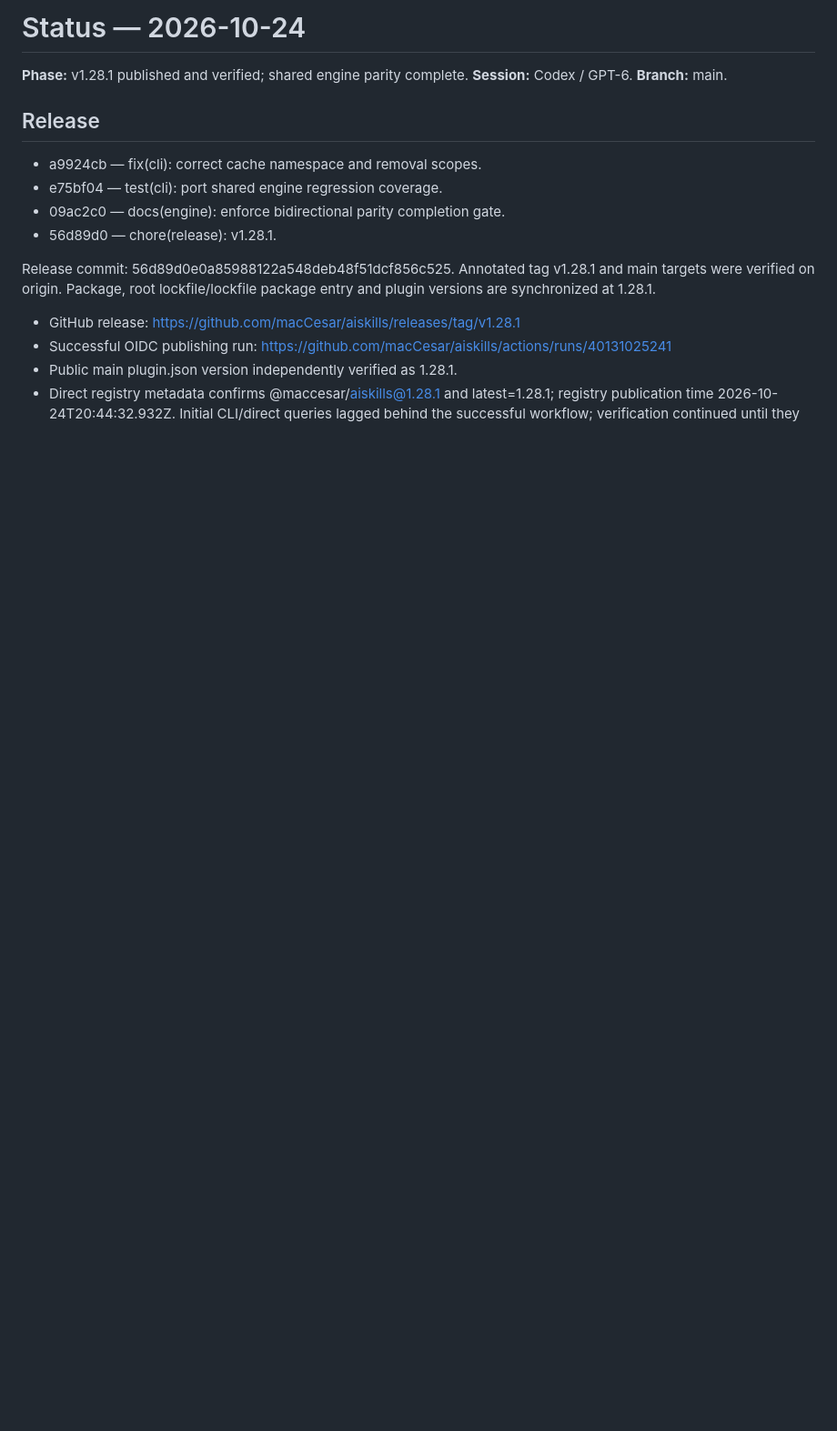
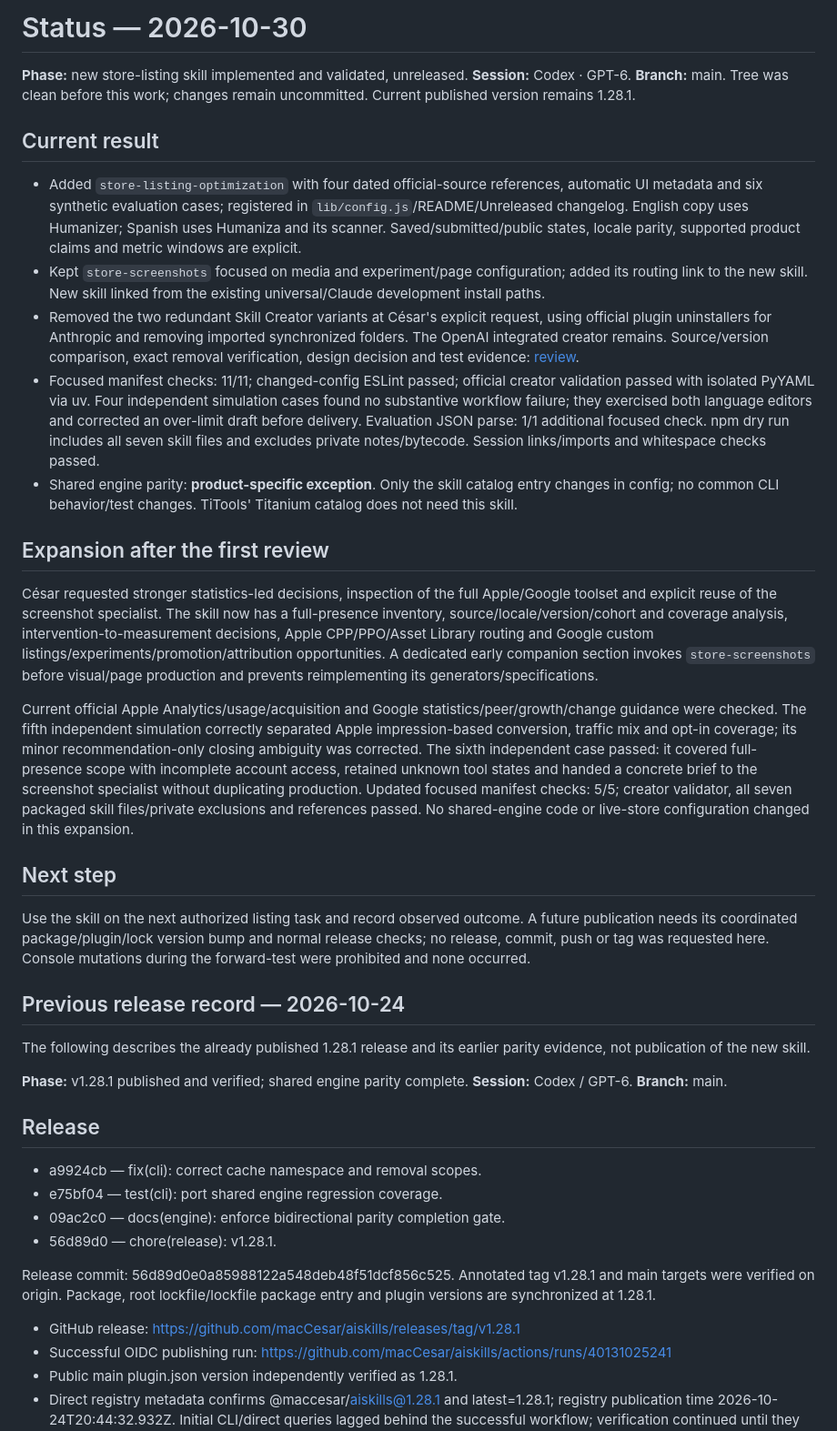
Before and after one commit to macCesar/aiskills, a Markdown page: docs/project/status.md, the part around the change. Shown at 91% size. Drawn GitHub-style; blank space fills up the shorter version.

Commit message:
docs(project): record store optimization workflow and validation

```diff
--- a/docs/project/status.md
+++ b/docs/project/status.md
@@ -1,4 +1,28 @@
-# Status — 2026-10-24
+# Status — 2026-10-30
+
+**Phase:** new store-listing skill implemented and validated, unreleased. **Session:** Codex · GPT-6. **Branch:** main. Tree was clean before this work; changes remain uncommitted. Current published version remains 1.28.1.
+
+## Current result
+
+- Added `store-listing-optimization` with four dated official-source references, automatic UI metadata and six synthetic evaluation cases; registered in `lib/config.js`/README/Unreleased changelog. English copy uses Humanizer; Spanish uses Humaniza and its scanner. Saved/submitted/public states, locale parity, supported product claims and metric windows are explicit.
+- Kept `store-screenshots` focused on media and experiment/page configuration; added its routing link to the new skill. New skill linked from the existing universal/Claude development install paths.
+- Removed the two redundant Skill Creator variants at César's explicit request, using official plugin uninstallers for Anthropic and removing imported synchronized folders. The OpenAI integrated creator remains. Source/version comparison, exact removal verification, design decision and test evidence: [review](skill-creator-review.md).
+- Focused manifest checks: 11/11; changed-config ESLint passed; official creator validation passed with isolated PyYAML via uv. Four independent simulation cases found no substantive workflow failure; they exercised both language editors and corrected an over-limit draft before delivery. Evaluation JSON parse: 1/1 additional focused check. npm dry run includes all seven skill files and excludes private notes/bytecode. Session links/imports and whitespace checks passed.
+- Shared engine parity: **product-specific exception**. Only the skill catalog entry changes in config; no common CLI behavior/test changes. TiTools' Titanium catalog does not need this skill.
+
+## Expansion after the first review
+
+César requested stronger statistics-led decisions, inspection of the full Apple/Google toolset and explicit reuse of the screenshot specialist. The skill now has a full-presence inventory, source/locale/version/cohort and coverage analysis, intervention-to-measurement decisions, Apple CPP/PPO/Asset Library routing and Google custom listings/experiments/promotion/attribution opportunities. A dedicated early companion section invokes `store-screenshots` before visual/page production and prevents reimplementing its generators/specifications.
+
+Current official Apple Analytics/usage/acquisition and Google statistics/peer/growth/change guidance were checked. The fifth independent simulation correctly separated Apple impression-based conversion, traffic mix and opt-in coverage; its minor recommendation-only closing ambiguity was corrected. The sixth independent case passed: it covered full-presence scope with incomplete account access, retained unknown tool states and handed a concrete brief to the screenshot specialist without duplicating production. Updated focused manifest checks: 5/5; creator validator, all seven packaged skill files/private exclusions and references passed. No shared-engine code or live-store configuration changed in this expansion.
+
+## Next step
+
+Use the skill on the next authorized listing task and record observed outcome. A future publication needs its coordinated package/plugin/lock version bump and normal release checks; no release, commit, push or tag was requested here. Console mutations during the forward-test were prohibited and none occurred.
+
+## Previous release record — 2026-10-24
+
+The following describes the already published 1.28.1 release and its earlier parity evidence, not publication of the new skill.
 
 **Phase:** v1.28.1 published and verified; shared engine parity complete.
 **Session:** Codex / GPT-6. **Branch:** main.
```
Also changed, not shown: docs/project/context.md (+3 -1 lines), docs/project/skill-creator-review.md (added, +50 -0 lines).
